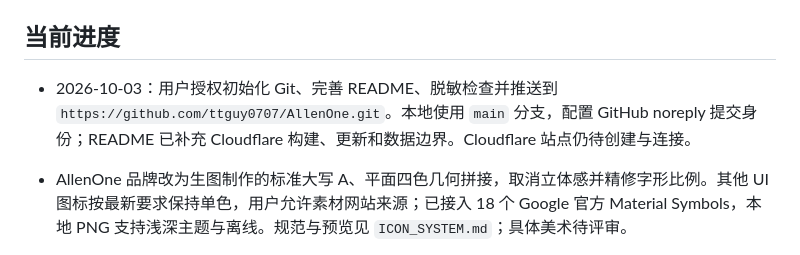
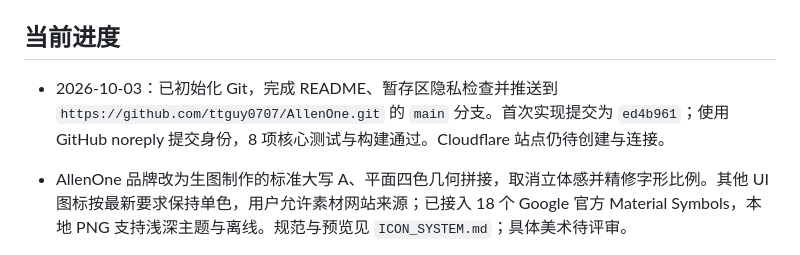
Before and after one commit to ttguy0707/AllenOne, a Markdown page: Projects/PROJECT.md, the part around the change. Drawn GitHub-style.

```diff
--- a/Projects/PROJECT.md
+++ b/Projects/PROJECT.md
@@ -40,7 +40,7 @@
 
 ## 当前进度
 
-- 2026-10-03：用户授权初始化 Git、完善 README、脱敏检查并推送到 `https://github.com/ttguy0707/AllenOne.git`。本地使用 `main` 分支，配置 GitHub noreply 提交身份；README 已补充 Cloudflare 构建、更新和数据边界。Cloudflare 站点仍待创建与连接。
+- 2026-10-03：已初始化 Git，完成 README、暂存区隐私检查并推送到 `https://github.com/ttguy0707/AllenOne.git` 的 `main` 分支。首次实现提交为 `ed4b961`；使用 GitHub noreply 提交身份，8 项核心测试与构建通过。Cloudflare 站点仍待创建与连接。
 
 - AllenOne 品牌改为生图制作的标准大写 A、平面四色几何拼接，取消立体感并精修字形比例。其他 UI 图标按最新要求保持单色，用户允许素材网站来源；已接入 18 个 Google 官方 Material Symbols，本地 PNG 支持浅深主题与离线。规范与预览见 `ICON_SYSTEM.md`；具体美术待评审。
 
```
Also changed, not shown: Projects/DECISIONS.md (+2 -1 lines).
